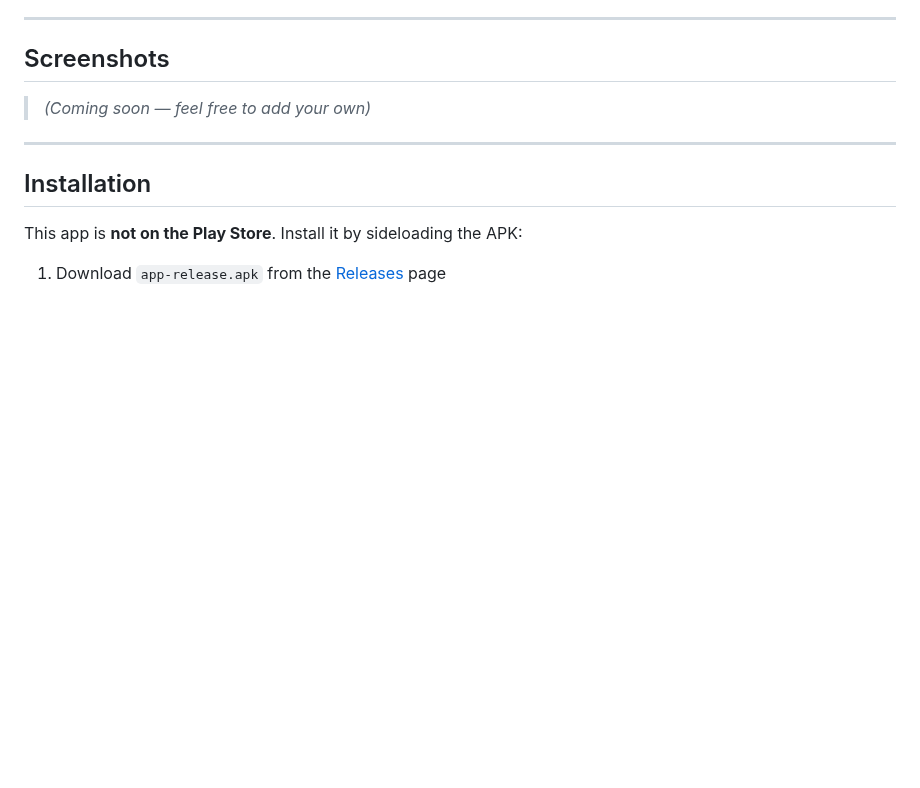
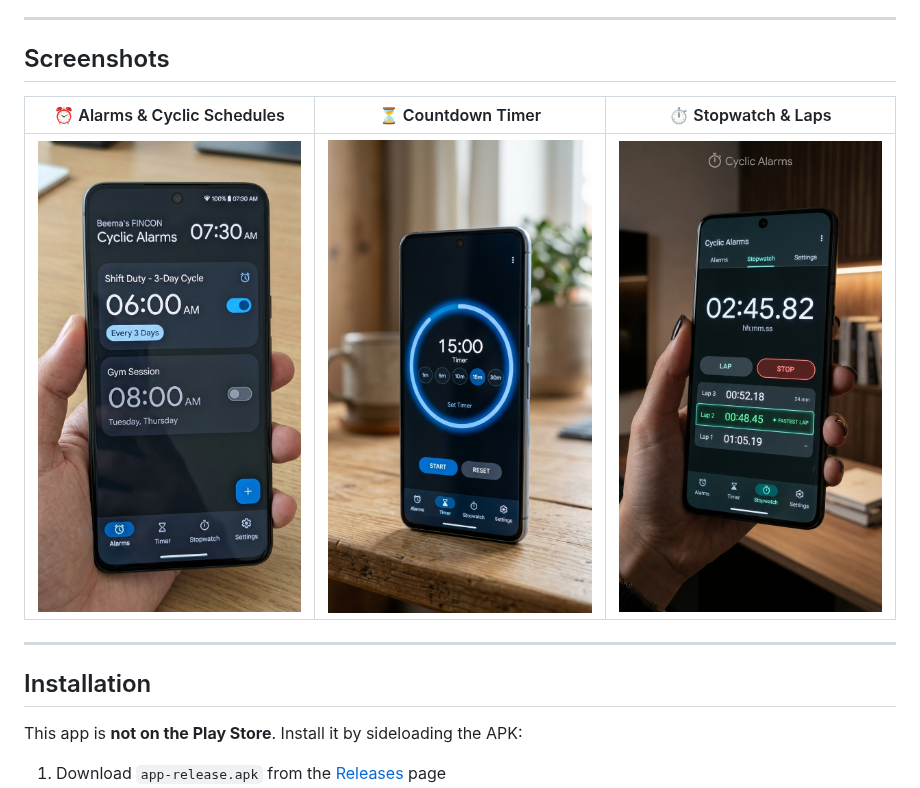
Before and after one commit to pramodbeema/cyclic-alarms, a Markdown page: README.md, the part around the change. GitHub-like rendering; pictures changed too: screenshots/mockup_alarms_tab.jpg (added), screenshots/mockup_stopwatch_tab.jpg (added), screenshots/mockup_timer_tab.jpg (added); blank space fills up the shorter version.

Commit message:
docs: add Android device mockup screenshots to README

```diff
--- a/README.md
+++ b/README.md
@@ -42,7 +42,9 @@ That's it. No subscriptions, no ads, no accounts, no permissions beyond what's n
 
 ## Screenshots
 
-> *(Coming soon — feel free to add your own)*
+| ⏰ Alarms & Cyclic Schedules | ⏳ Countdown Timer | ⏱ Stopwatch & Laps |
+|:---:|:---:|:---:|
+| <img src="screenshots/mockup_alarms_tab.jpg" width="280" alt="Alarms Tab" /> | <img src="screenshots/mockup_timer_tab.jpg" width="280" alt="Timer Tab" /> | <img src="screenshots/mockup_stopwatch_tab.jpg" width="280" alt="Stopwatch Tab" /> |
 
 ---
 
```
